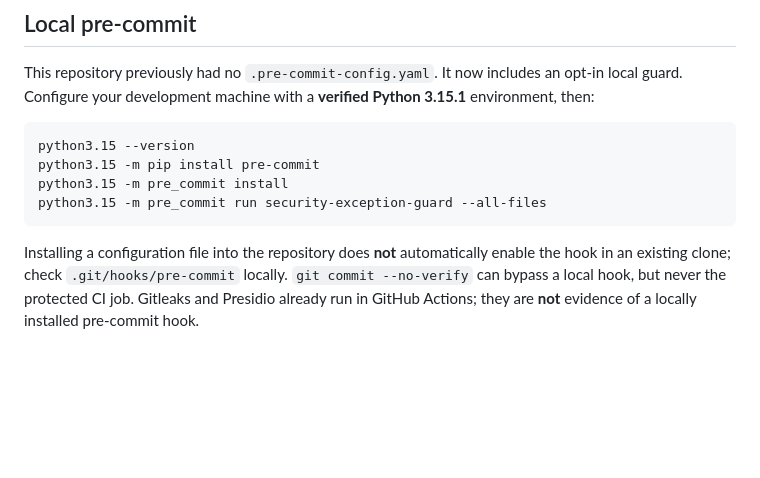
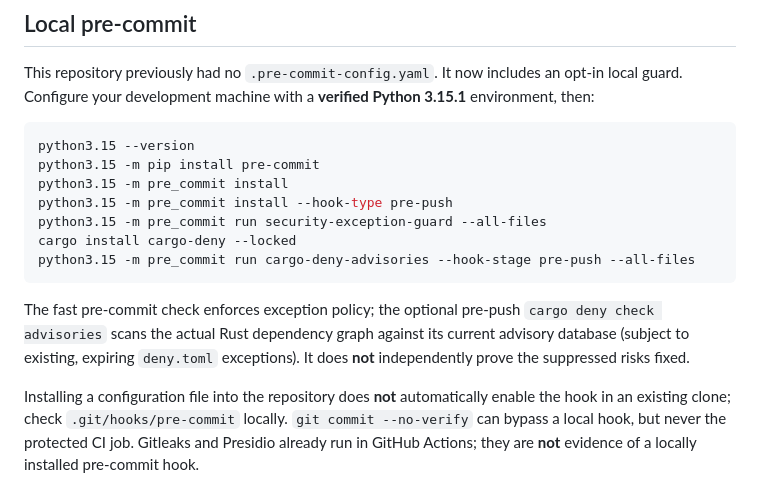
Before and after one commit to edithatogo/fyi-cli, a Markdown page: docs/security-advisory-policy.md, the part around the change. GitHub-like rendering; blank space fills up the shorter version.

Commit message:
docs(security): document staged policy and pre-push advisory scan activation

````diff
--- a/docs/security-advisory-policy.md
+++ b/docs/security-advisory-policy.md
@@ -44,8 +44,16 @@ a **verified Python 3.15.1** environment, then:
 python3.15 --version
 python3.15 -m pip install pre-commit
 python3.15 -m pre_commit install
+python3.15 -m pre_commit install --hook-type pre-push
 python3.15 -m pre_commit run security-exception-guard --all-files
+cargo install cargo-deny --locked
+python3.15 -m pre_commit run cargo-deny-advisories --hook-stage pre-push --all-files
 ```
+
+The fast pre-commit check enforces exception policy; the optional pre-push
+`cargo deny check advisories` scans the actual Rust dependency graph against
+its current advisory database (subject to existing, expiring `deny.toml`
+exceptions). It does **not** independently prove the suppressed risks fixed.
 
 Installing a configuration file into the repository does **not**
 automatically enable the hook in an existing clone; check
````
